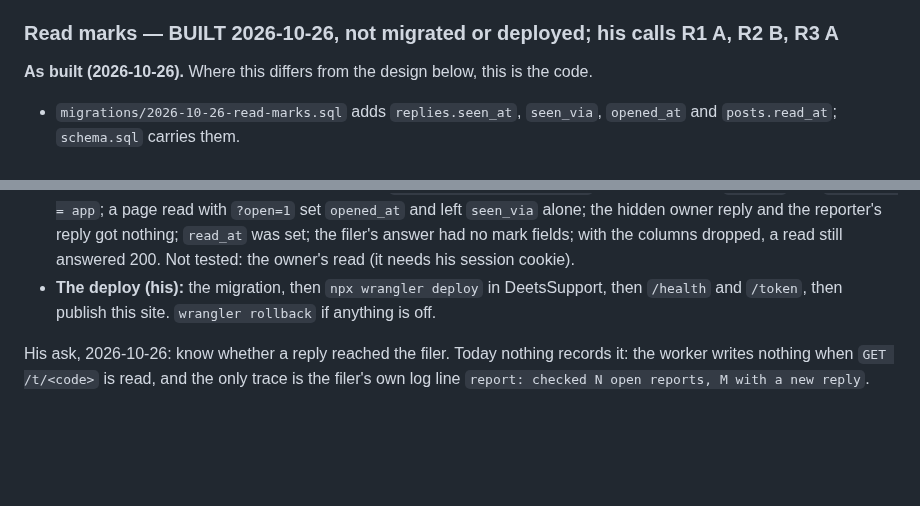
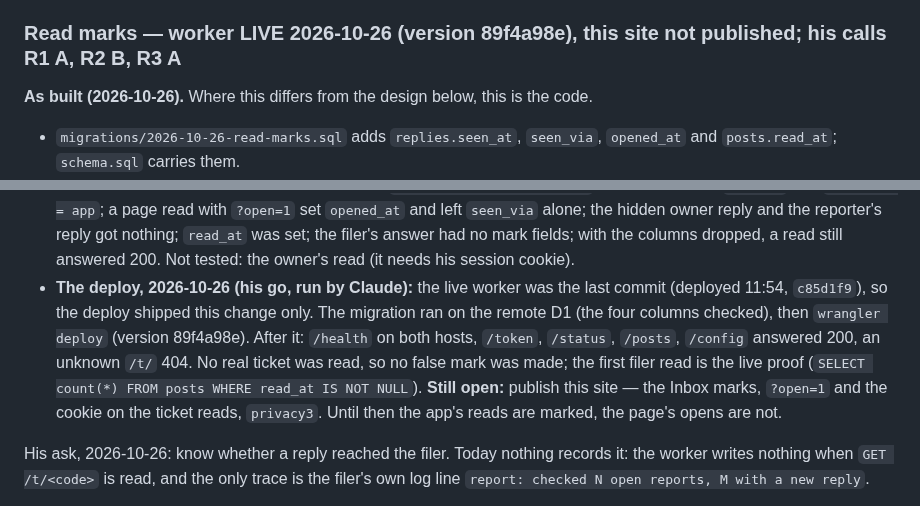
Before and after one commit to deets-137/DeetsSolutions, a Markdown page: docs/support.md, 2 parts joined by grey strips. Drawn GitHub-style; blank space fills up the shorter version.

Commit message:
Read marks: the worker is live
Co-Authored-By: Claude Opus 5.5 <noreply@anthropic.com>

```diff
--- a/docs/support.md
+++ b/docs/support.md
@@ -419,7 +419,7 @@ worker change: both read `GET /t/<code>` with the code the filer already holds.
   this have no `seen`, so a reply he made earlier shows once as new.
 - A filer on the web who never comes back is not reached. That was the cost of A.
 
-### Read marks — BUILT 2026-10-26, not migrated or deployed; his calls R1 A, R2 B, R3 A
+### Read marks — worker LIVE 2026-10-26 (version 89f4a98e), this site not published; his calls R1 A, R2 B, R3 A
 
 **As built (2026-10-26).** Where this differs from the design below, this is the code.
 - `migrations/2026-10-26-read-marks.sql` adds `replies.seen_at`, `seen_via`, `opened_at` and
@@ -443,8 +443,14 @@ worker change: both read `GET /t/<code>` with the code the filer already holds.
   `seen_via` alone; the hidden owner reply and the reporter's reply got nothing; `read_at`
   was set; the filer's answer had no mark fields; with the columns dropped, a read still
   answered 200. Not tested: the owner's read (it needs his session cookie).
-- **The deploy (his):** the migration, then `npx wrangler deploy` in DeetsSupport, then
-  `/health` and `/token`, then publish this site. `wrangler rollback` if anything is off.
+- **The deploy, 2026-10-26 (his go, run by Claude):** the live worker was the last commit
+  (deployed 11:54, `c85d1f9`), so the deploy shipped this change only. The migration ran on
+  the remote D1 (the four columns checked), then `wrangler deploy` (version 89f4a98e). After
+  it: `/health` on both hosts, `/token`, `/status`, `/posts`, `/config` answered 200, an
+  unknown `/t/` 404. No real ticket was read, so no false mark was made; the first filer
+  read is the live proof (`SELECT count(*) FROM posts WHERE read_at IS NOT NULL`).
+  **Still open:** publish this site — the Inbox marks, `?open=1` and the cookie on the
+  ticket reads, `privacy3`. Until then the app's reads are marked, the page's opens are not.
 
 His ask, 2026-10-26: know whether a reply reached the filer. Today nothing records it: the
 worker writes nothing when `GET /t/<code>` is read, and the only trace is the filer's own log
```
